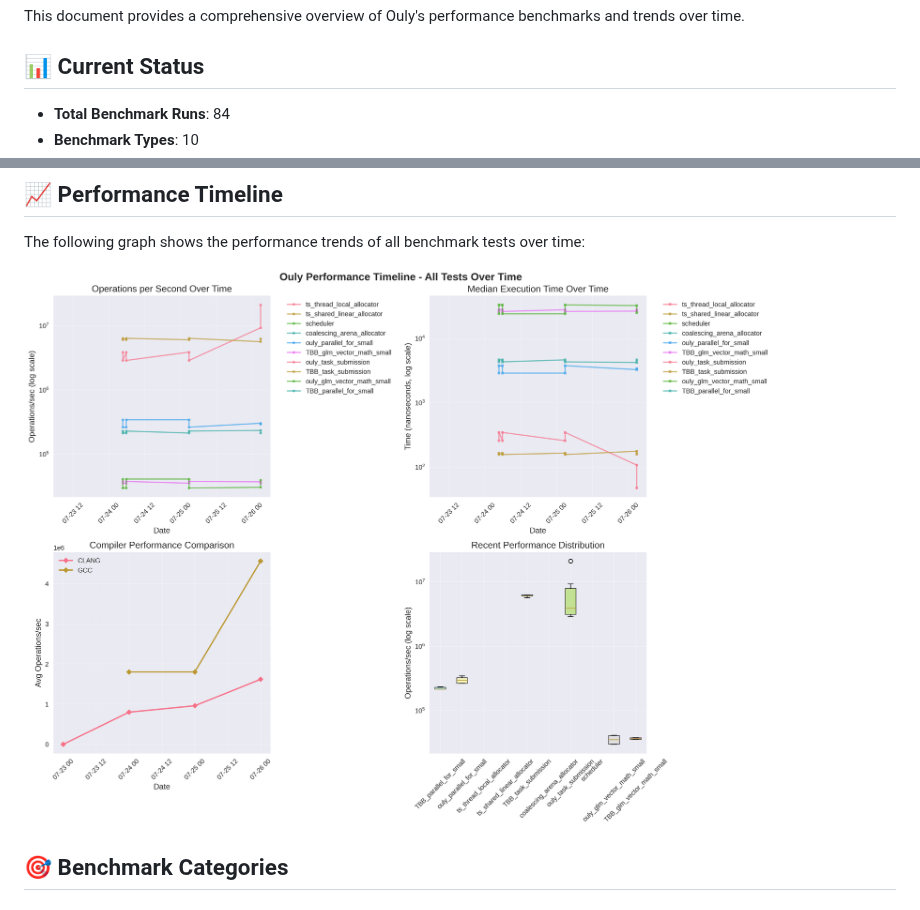
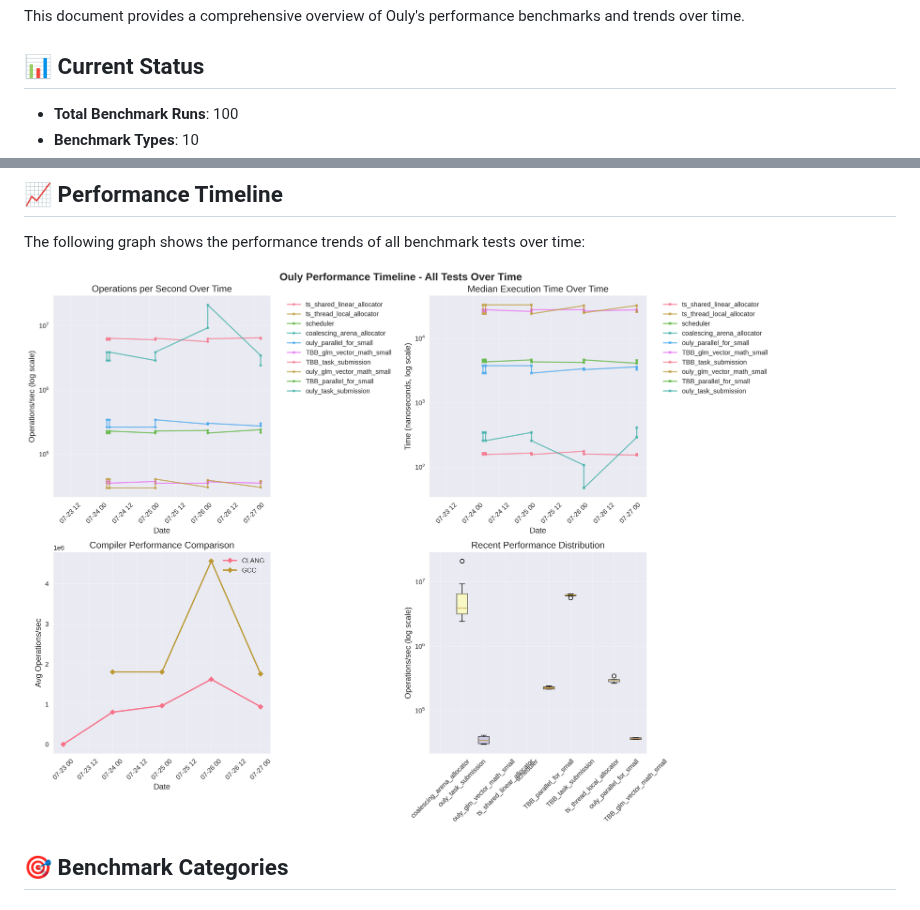
Before and after one commit to obhi-d/ouly, a Markdown page: performance-docs/PERFORMANCE.md, 2 parts joined by grey strips. GitHub-like rendering; pictures changed too: performance-docs/performance_timeline.png.

Commit message:
Update performance visualizations, PERFORMANCE.md and scripts for commit 4c9addcabf01df2caf42a8d2e7bba57584a861d5

```diff
--- a/performance-docs/PERFORMANCE.md
+++ b/performance-docs/PERFORMANCE.md
@@ -4,5 +4,5 @@ This document provides a comprehensive overview of Ouly's performance benchmarks
 
 ## 📊 Current Status
 
-- **Total Benchmark Runs**: 84
+- **Total Benchmark Runs**: 100
 - **Benchmark Types**: 10
```
Also changed, not shown: other parts of performance-docs/PERFORMANCE.md (+2 -2 lines), visualizations/PERFORMANCE.md (+3 -3 lines), visualizations/performance_timeline.png, 2 other files.
